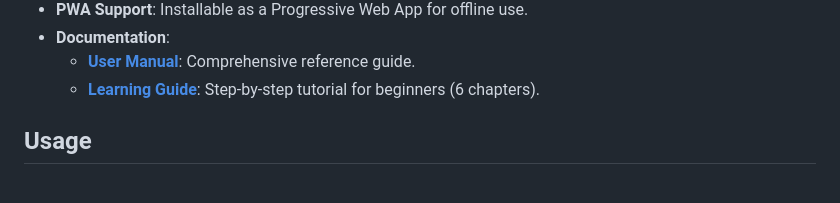
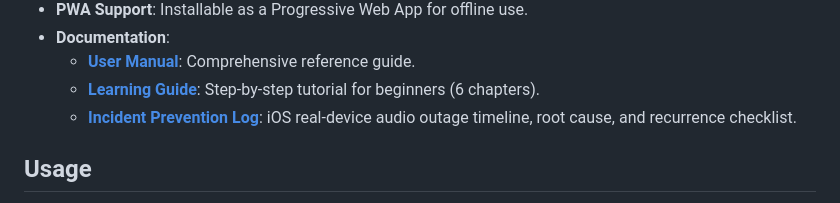
Before and after one commit to acidsound/acidBros, a Markdown page: README.md, the part around the change. GitHub-like rendering.

Commit message:
docs: add iOS audio incident prevention log

```diff
--- a/README.md
+++ b/README.md
@@ -73,6 +73,7 @@ New in the note editor: **TB‑303 Live Mode** with hold-based octave, AC/SL, Re
 * **Documentation**:
   * **[User Manual](docs/USER_MANUAL.md)**: Comprehensive reference guide.
   * **[Learning Guide](docs/LEARNING_GUIDE.md)**: Step-by-step tutorial for beginners (6 chapters).
+  * **[Incident Prevention Log](docs/INCIDENT_PREVENTION.md)**: iOS real-device audio outage timeline, root cause, and recurrence checklist.
 
 ## Usage
 
```
Also changed, not shown: docs/INCIDENT_PREVENTION.md (added, +49 -0 lines).
